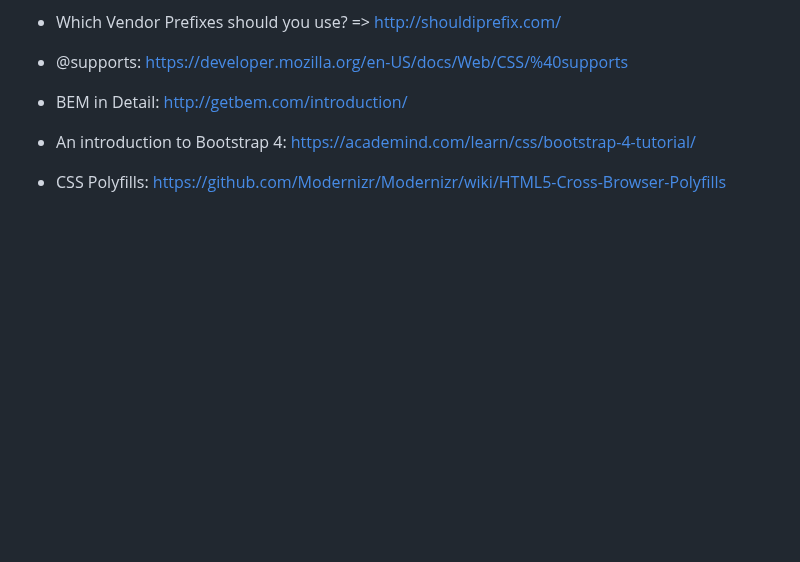
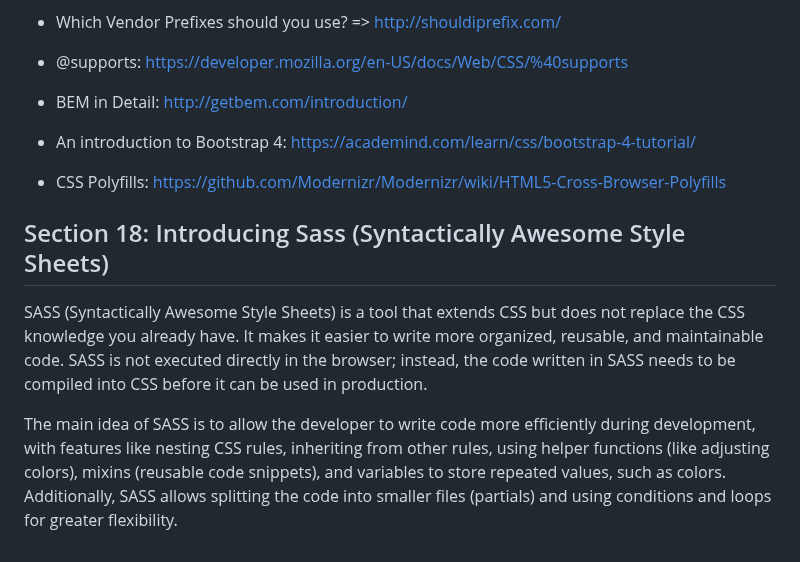
Before and after one commit to fpvilela/css-complete-guide, a Markdown page: README.md, the part around the change. Rendered like a GitHub page; blank space fills up the shorter version.

Commit message:
section 18: what is sass?

```diff
--- a/README.md
+++ b/README.md
@@ -812,3 +812,9 @@ Exemplos:
 - An introduction to Bootstrap 4: https://academind.com/learn/css/bootstrap-4-tutorial/
 
 - CSS Polyfills: https://github.com/Modernizr/Modernizr/wiki/HTML5-Cross-Browser-Polyfills
+
+## Section 18: Introducing Sass (Syntactically Awesome Style Sheets)
+
+SASS (Syntactically Awesome Style Sheets) is a tool that extends CSS but does not replace the CSS knowledge you already have. It makes it easier to write more organized, reusable, and maintainable code. SASS is not executed directly in the browser; instead, the code written in SASS needs to be compiled into CSS before it can be used in production.
+
+The main idea of SASS is to allow the developer to write code more efficiently during development, with features like nesting CSS rules, inheriting from other rules, using helper functions (like adjusting colors), mixins (reusable code snippets), and variables to store repeated values, such as colors. Additionally, SASS allows splitting the code into smaller files (partials) and using conditions and loops for greater flexibility.
```
